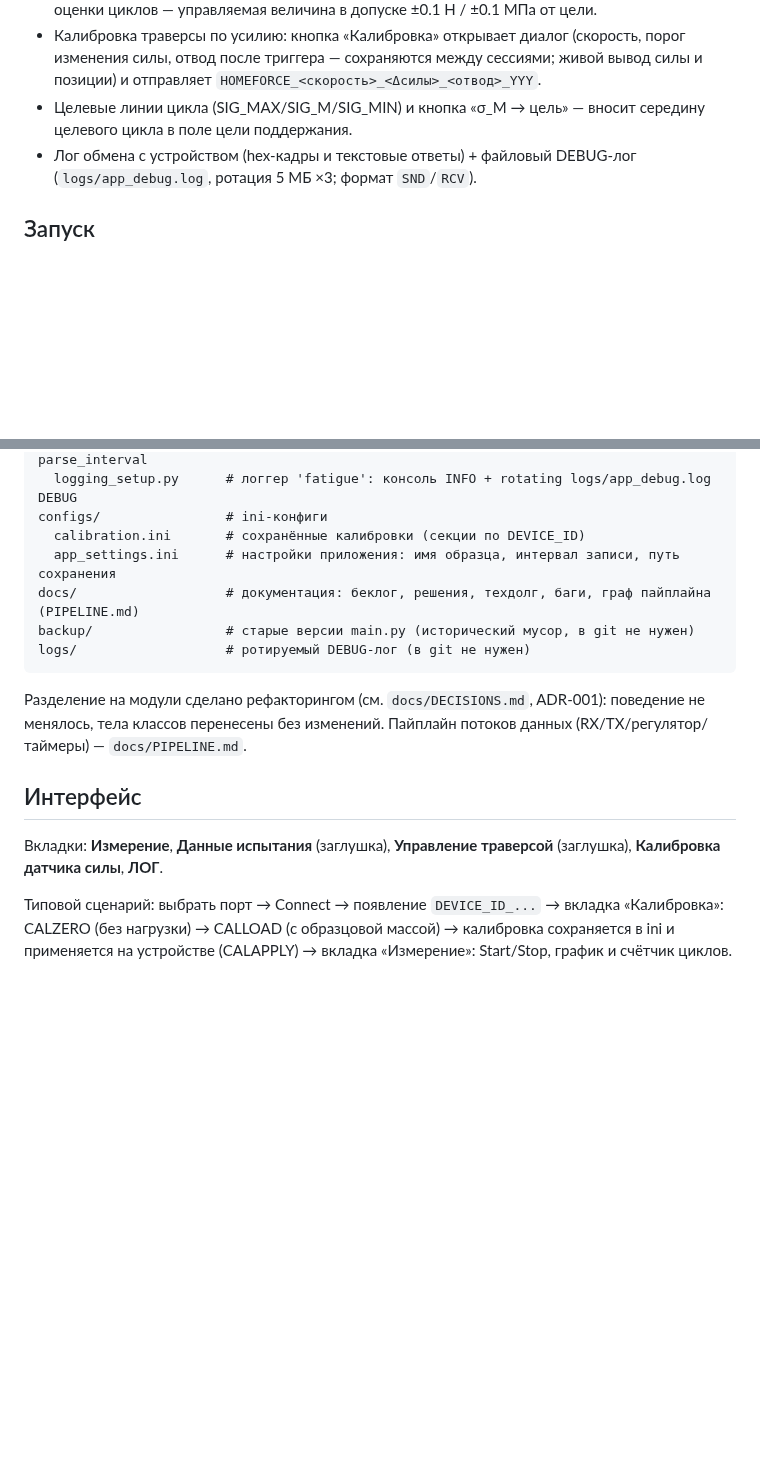
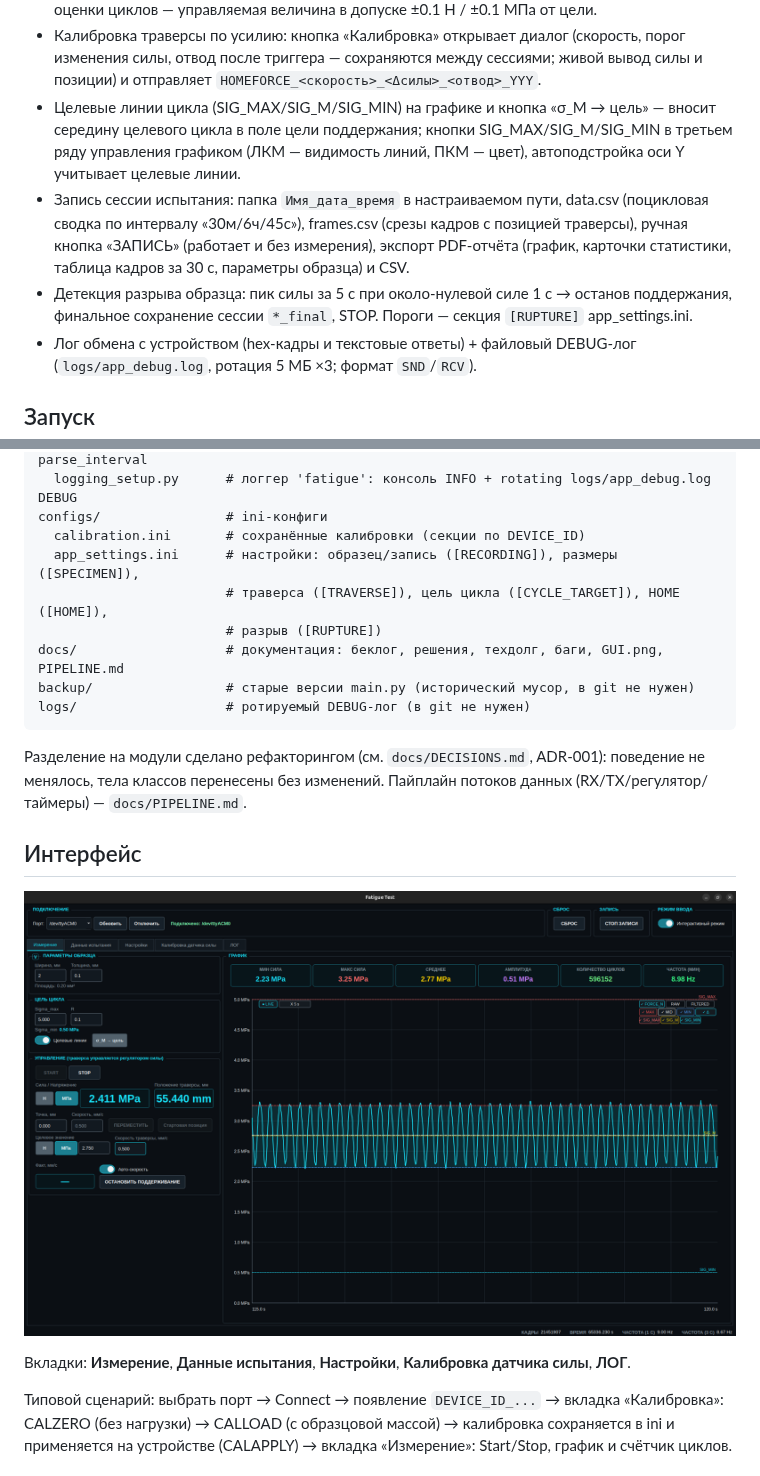
Before and after one commit to arduineks/fatigue_test_app, a Markdown page: README.md, 2 parts joined by grey strips. GitHub-like rendering; pictures changed too: docs/GUI.png (added); blank space fills up the shorter version.

````diff
--- a/README.md
+++ b/README.md
@@ -26,8 +26,15 @@
 - Калибровка траверсы по усилию: кнопка «Калибровка» открывает диалог (скорость, порог изменения
   силы, отвод после триггера — сохраняются между сессиями; живой вывод силы и позиции) и отправляет
   `HOMEFORCE_<скорость>_<Δсилы>_<отвод>_YYY`.
-- Целевые линии цикла (SIG_MAX/SIG_M/SIG_MIN) и кнопка «σ_M → цель» — вносит середину целевого
-  цикла в поле цели поддержания.
+- Целевые линии цикла (SIG_MAX/SIG_M/SIG_MIN) на графике и кнопка «σ_M → цель» — вносит середину
+  целевого цикла в поле цели поддержания; кнопки SIG_MAX/SIG_M/SIG_MIN в третьем ряду управления
+  графиком (ЛКМ — видимость линий, ПКМ — цвет), автоподстройка оси Y учитывает целевые линии.
+- Запись сессии испытания: папка `Имя_дата_время` в настраиваемом пути, data.csv (поцикловая
+  сводка по интервалу «30м/6ч/45с»), frames.csv (срезы кадров с позицией траверсы), ручная
+  кнопка «ЗАПИСЬ» (работает и без измерения), экспорт PDF-отчёта (график, карточки статистики,
+  таблица кадров за 30 с, параметры образца) и CSV.
+- Детекция разрыва образца: пик силы за 5 с при около-нулевой силе 1 с → останов поддержания,
+  финальное сохранение сессии `*_final`, STOP. Пороги — секция `[RUPTURE]` app_settings.ini.
 - Лог обмена с устройством (hex-кадры и текстовые ответы) + файловый DEBUG-лог (`logs/app_debug.log`,
   ротация 5 МБ ×3; формат `SND`/`RCV`).
 
@@ -64,8 +71,10 @@ src/                    # весь код приложения (пакет)
   logging_setup.py      # логгер 'fatigue': консоль INFO + rotating logs/app_debug.log DEBUG
 configs/                # ini-конфиги
   calibration.ini       # сохранённые калибровки (секции по DEVICE_ID)
-  app_settings.ini      # настройки приложения: имя образца, интервал записи, путь сохранения
-docs/                   # документация: беклог, решения, техдолг, баги, граф пайплайна (PIPELINE.md)
+  app_settings.ini      # настройки: образец/запись ([RECORDING]), размеры ([SPECIMEN]),
+                        # траверса ([TRAVERSE]), цель цикла ([CYCLE_TARGET]), HOME ([HOME]),
+                        # разрыв ([RUPTURE])
+docs/                   # документация: беклог, решения, техдолг, баги, GUI.png, PIPELINE.md
 backup/                 # старые версии main.py (исторический мусор, в git не нужен)
 logs/                   # ротируемый DEBUG-лог (в git не нужен)
 ```
@@ -76,7 +85,9 @@ logs/                   # ротируемый DEBUG-лог (в git не нуж
 
 ## Интерфейс
 
-Вкладки: **Измерение**, **Данные испытания** (заглушка), **Управление траверсой** (заглушка),
+![GUI](docs/GUI.png)
+
+Вкладки: **Измерение**, **Данные испытания**, **Настройки**,
 **Калибровка датчика силы**, **ЛОГ**.
 
 Типовой сценарий: выбрать порт → Connect → появление `DEVICE_ID_...` →
````
Also changed, not shown: task.md (+22 -9 lines).
